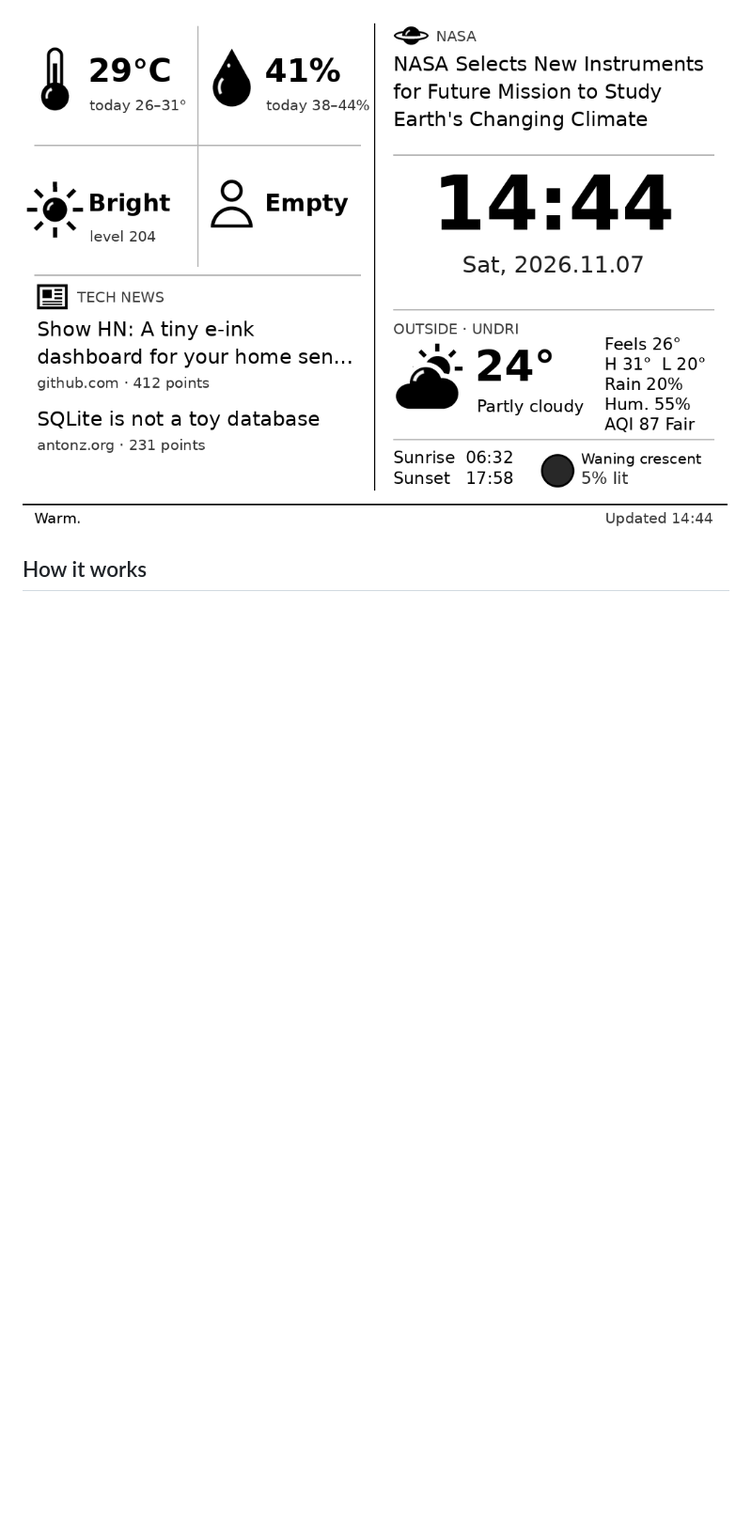
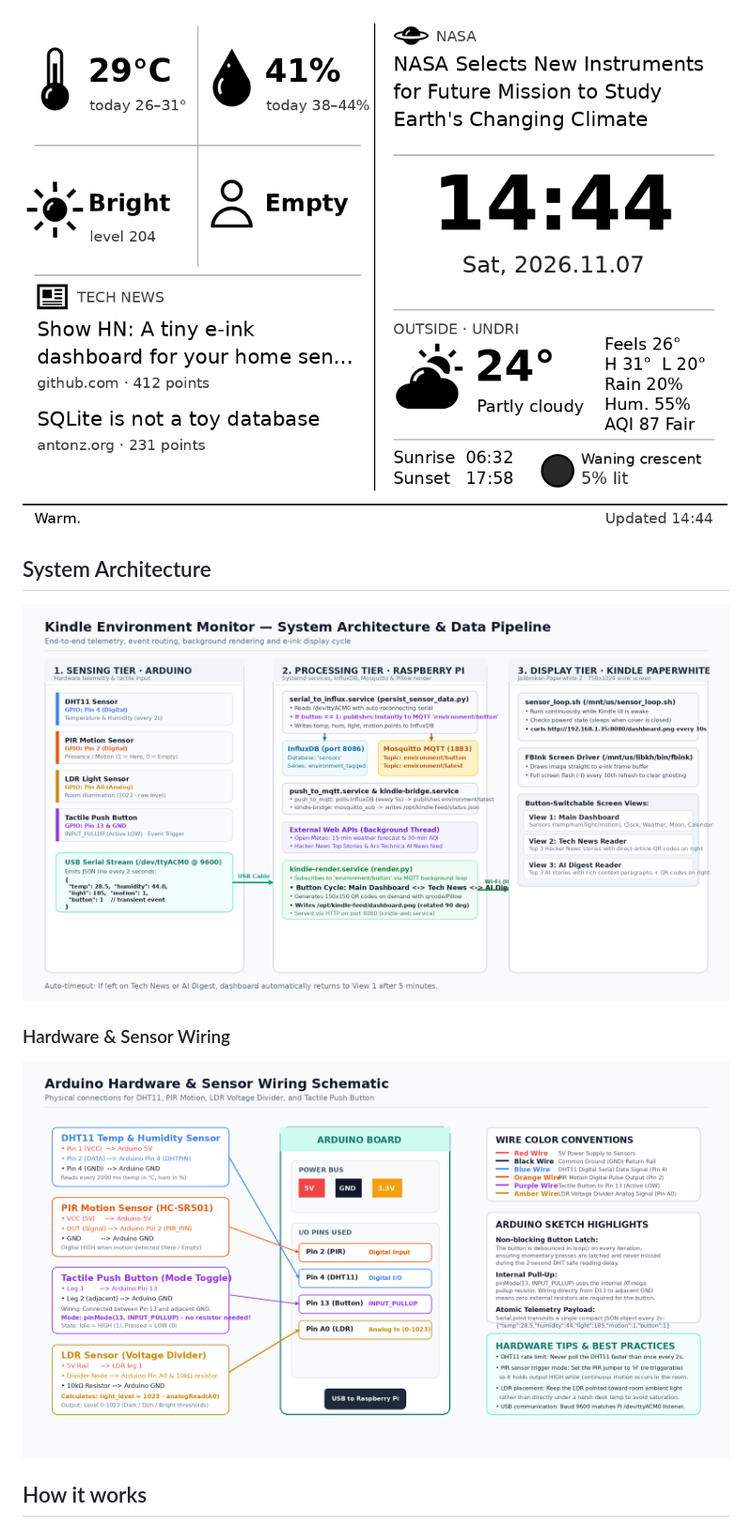
Before and after one commit to pugmarx/kindle-dashboard, a Markdown page: README.md, the part around one of its changes. Shown at 94% size. Drawn GitHub-style; pictures changed too: docs/arduino-schematic.png (added), docs/system-architecture.png (added); blank space fills up the shorter version.

Commit message:
Add high-resolution system architecture and Arduino wiring schematics

```diff
--- a/README.md
+++ b/README.md
@@ -8,6 +8,14 @@ The bottom-left corner takes turns between the calendar and tech news every few
 
 ![Tech news view](docs/preview-news.png)
 
+## System Architecture
+
+![System Architecture](docs/system-architecture.png)
+
+### Hardware & Sensor Wiring
+
+![Arduino Sensor Wiring](docs/arduino-schematic.png)
+
 ## How it works
 
 The Kindle does almost nothing. It just downloads a picture every 30 seconds and puts it on the screen. All the real work happens on a Raspberry Pi.
```
Also changed, not shown: other parts of README.md (+16 -12 lines), 1 other file.
